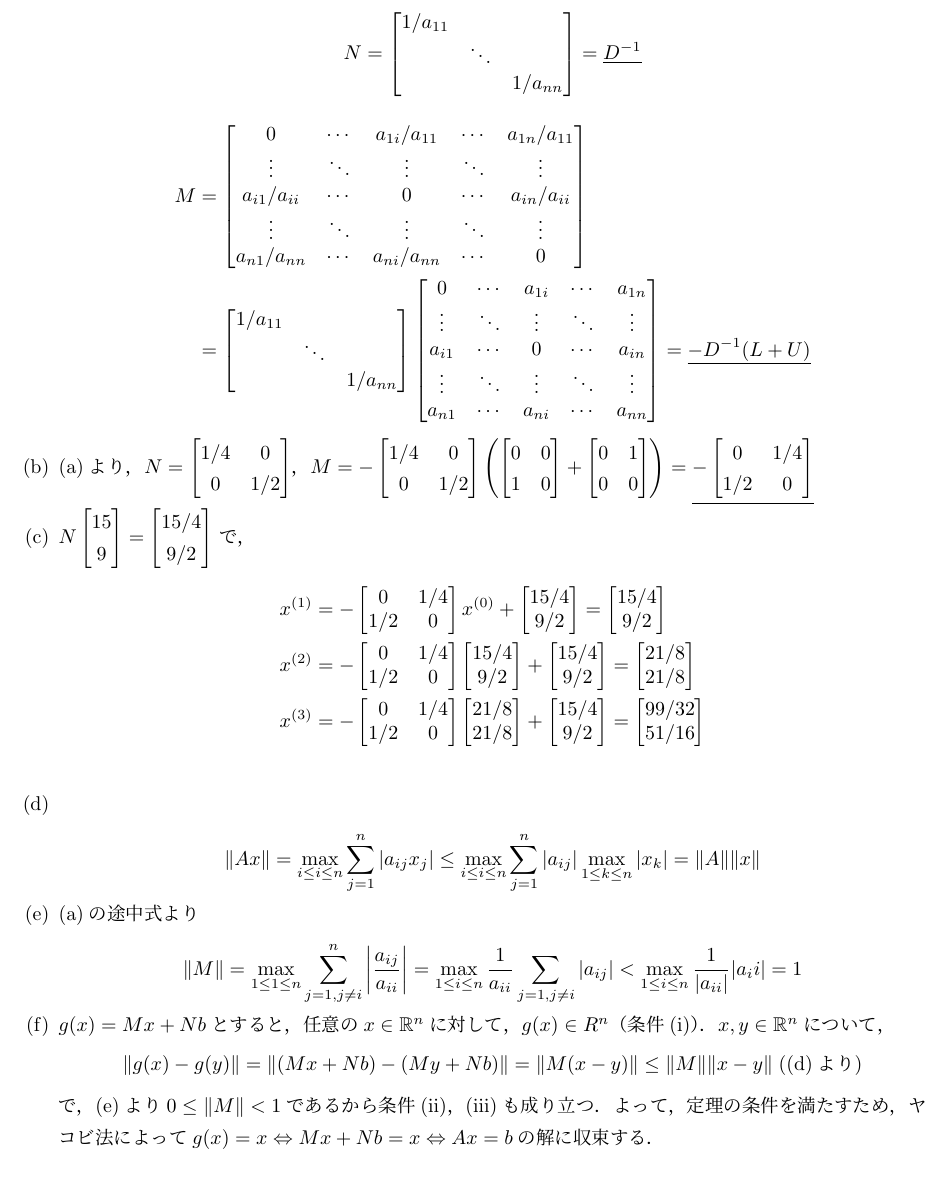
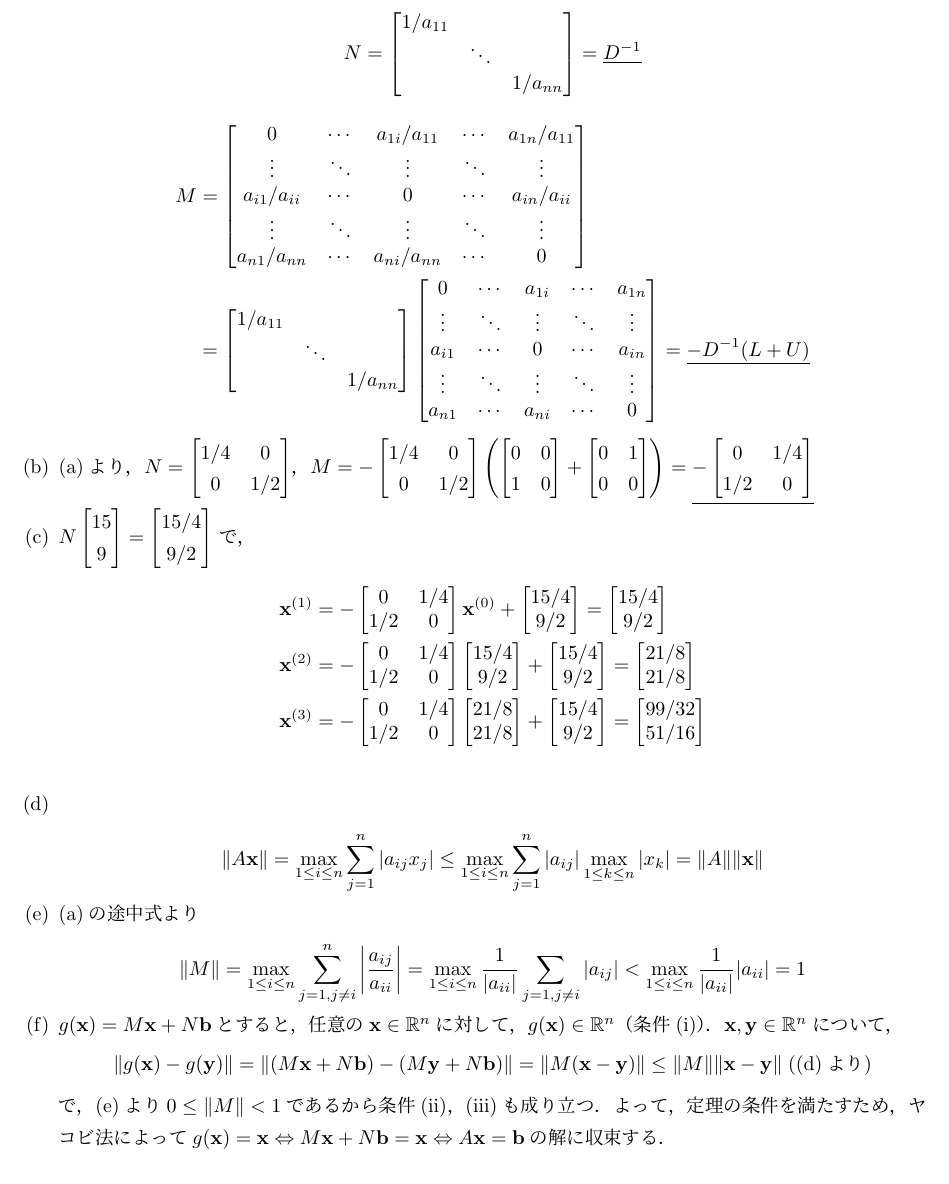
Before and after one commit to galois-glitter/solutions_for_i_major_of_uec_graduate, a LaTeX document (2023/senmon_2023.tex): part of page 2 of 3, cut so that both start at the same text. Compiled offline with pLaTeX and dvipdfmx.

Commit message:
レビュー対応：ベクトル太字と誤植を修正

```diff
--- a/2023/senmon_2023.tex
+++ b/2023/senmon_2023.tex
@@ -14,6 +14,7 @@
 \usepackage{tikz}
 \usepackage{amsmath}
 \usepackage{newunicodechar}
+\usepackage{physics}
 \theoremstyle{definition}
 \parindent = 0pt
 \begin{document}
@@ -68,7 +69,7 @@
         \vdots & \ddots & \vdots & \ddots & \vdots \\
         a_{i1} & \cdots & 0  & \cdots & a_{in} \\
         \vdots & \ddots & \vdots & \ddots & \vdots \\
-        a_{n1} & \cdots & a_{ni} & \cdots & a_{nn} \\
+        a_{n1} & \cdots & a_{ni} & \cdots & 0 \\
       \end{bmatrix}
       = \underline{-D^{-1}(L+U)}
     \end{align*}
@@ -118,12 +119,12 @@
     \end{math}
     で，
     \begin{align*}
-      x^{(1)} &= -
+      \vb{x}^{(1)} &= -
       \begin{bmatrix}
         0 & 1/4 \\
         1/2 & 0 \\
       \end{bmatrix}
-      x^{(0)} +
+      \vb{x}^{(0)} +
       \begin{bmatrix}
         15/4 \\ 9/2
       \end{bmatrix}
@@ -170,18 +171,18 @@
 
     \item
     \begin{align*}
-      \|Ax\| = \max_{i\leq i\leq n}\sum_{j=1}^n |a_{ij}x_j| \leq \max_{i\leq i\leq n}\sum_{j=1}^n |a_{ij}|\max_{1\leq k\leq n}|x_k| = \|A\|\|x\|
+      \|A\vb{x}\| = \max_{1\leq i\leq n}\sum_{j=1}^n |a_{ij}x_j| \leq \max_{1\leq i\leq n}\sum_{j=1}^n |a_{ij}|\max_{1\leq k\leq n}|x_k| = \|A\|\|\vb{x}\|
     \end{align*}
 
     \item (a)の途中式より
     \begin{align*}
-      \|M\| = \max_{1\leq 1\leq n}\sum_{j=1, j\neq i}^n \left|\dfrac{a_{ij}}{a_{ii}}\right| = \max_{1\leq i\leq n}\dfrac{1}{a_{ii}}\sum_{j=1,j\neq i}|a_{ij}| < \max_{1\leq i\leq n}\dfrac{1}{|a_{ii}|} |a_ii| = 1
+      \|M\| = \max_{1\leq i\leq n}\sum_{j=1, j\neq i}^n \left|\dfrac{a_{ij}}{a_{ii}}\right| = \max_{1\leq i\leq n}\dfrac{1}{|a_{ii}|}\sum_{j=1,j\neq i}|a_{ij}| < \max_{1\leq i\leq n}\dfrac{1}{|a_{ii}|} |a_{ii}| = 1
     \end{align*}
-    \item $g(x) =Mx+Nb$とすると，任意の$x\in\mathbb{R}^n$に対して，$g(x)\in R^n$（条件(i)）．$x,y\in\mathbb{R}^n$について，
+    \item $g(\vb{x}) =M\vb{x}+N\vb{b}$とすると，任意の$\vb{x}\in\mathbb{R}^n$に対して，$g(\vb{x})\in \mathbb{R}^n$（条件(i)）．$\vb{x,y}\in\mathbb{R}^n$について，
     \begin{align*}
-      \|g(x)-g(y)\| = \|(Mx+Nb) - (My+Nb)\| = \|M(x-y)\|\leq \|M\|\|x-y\|\;({\rm (d)より})
+      \|g(\vb{x})-g(\vb{y})\| = \|(M\vb{x}+N\vb{b}) - (M\vb{y}+N\vb{b})\| = \|M(\vb{x-y})\|\leq \|M\|\|\vb{x-y}\|\;({\rm (d)より})
     \end{align*}
-    で，(e)より$0\leq\|M\|< 1$であるから条件(ii)，(iii)も成り立つ．よって，定理の条件を満たすため，ヤコビ法によって$g(x) = x\Leftrightarrow Mx+Nb = x\Leftrightarrow Ax = b$の解に収束する．
+    で，(e)より$0\leq\|M\|< 1$であるから条件(ii)，(iii)も成り立つ．よって，定理の条件を満たすため，ヤコビ法によって$g(\vb{x}) = \vb{x}\Leftrightarrow M\vb{x}+N\vb{b} = \vb{x}\Leftrightarrow A\vb{x} = \vb{b}$の解に収束する．
   \end{enumerate}
   \section{離散数学とオートマトン}
 \end{document}
```
Also changed, not shown: 2023/senmon_2023.pdf, 2023/senmon_2023.tex (4 more changed lines).
